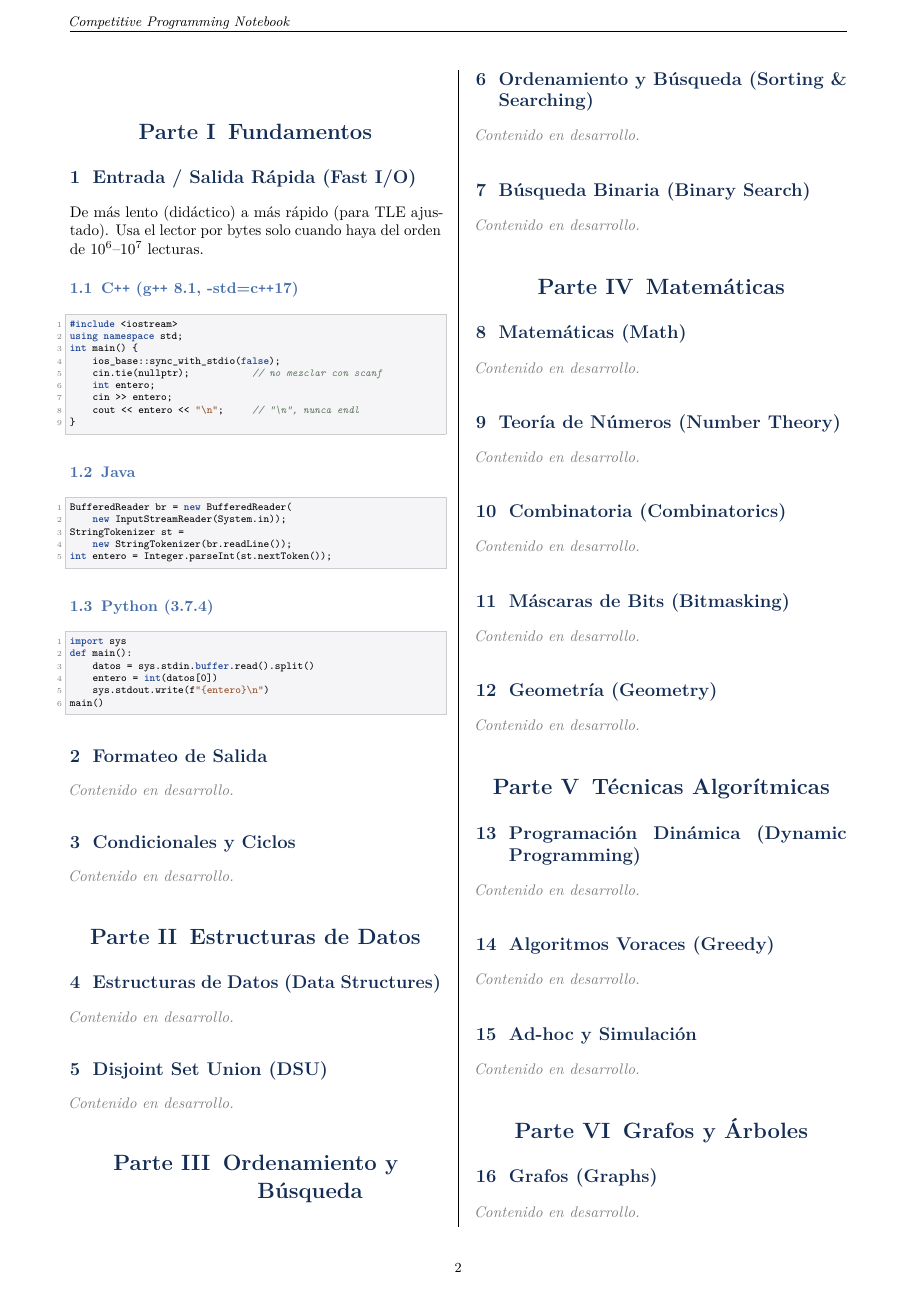
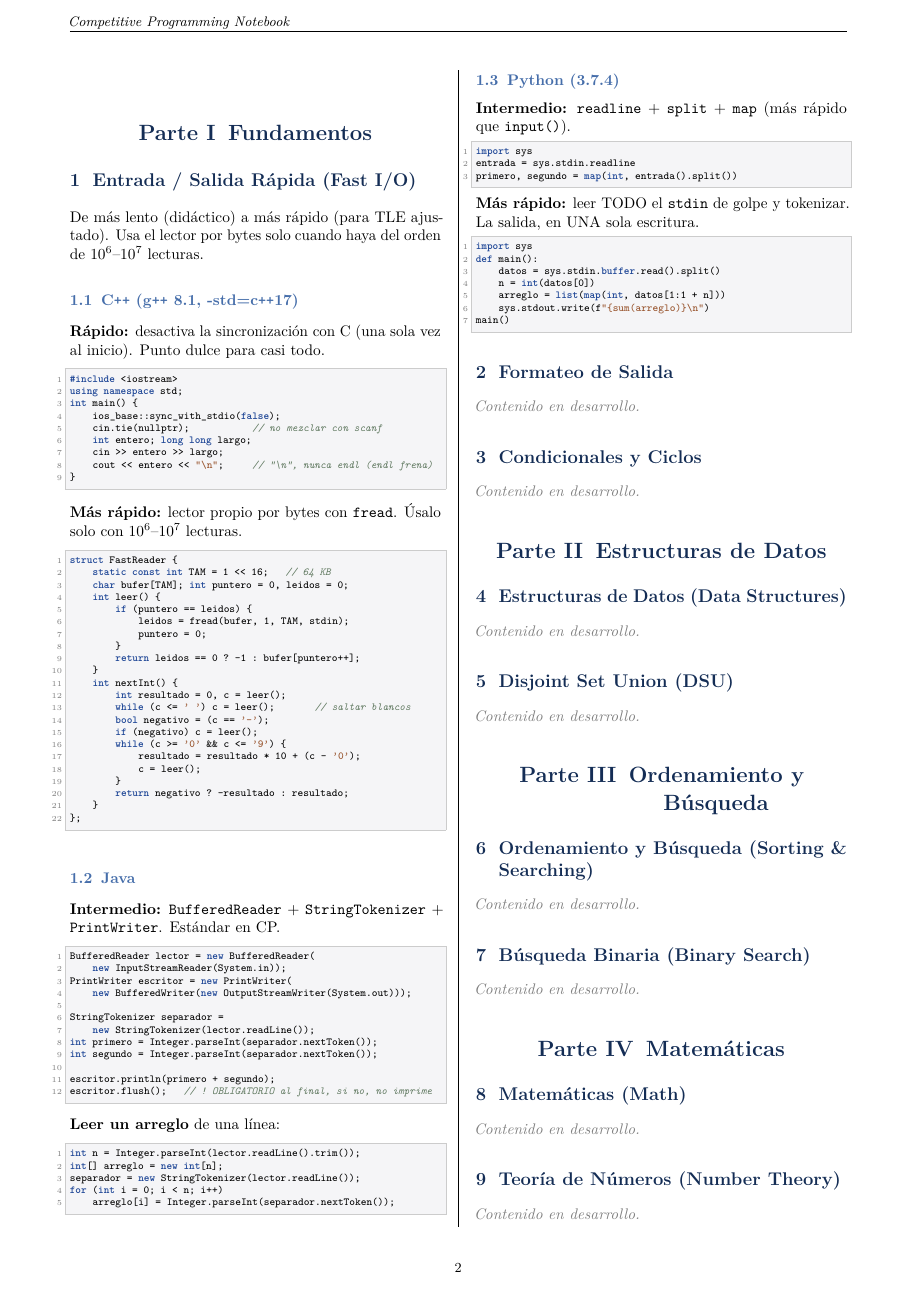
Before and after one commit to OtherSpanish/competitive-programming-notebook, a LaTeX document (guidebook/guidebook.tex): page 3 of 4. Compiled offline with pdfLaTeX.

Commit message:
Expand Fast I/O section with tiers per language

```diff
--- a/guidebook/guidebook.tex
+++ b/guidebook/guidebook.tex
@@ -123,34 +123,89 @@ De más lento (didáctico) a más rápido (para TLE ajustado). Usa el lector por
 bytes solo cuando haya del orden de $10^6$–$10^7$ lecturas.
 
 \subsection{C\texttt{++} (g\texttt{++} 8.1, -std=c\texttt{++}17)}
+\textbf{Rápido:} desactiva la sincronización con C (una sola vez al
+inicio). Punto dulce para casi todo.
 \begin{lstlisting}[style=cpp]
 #include <iostream>
 using namespace std;
 int main() {
     ios_base::sync_with_stdio(false);
     cin.tie(nullptr);           // no mezclar con scanf
-    int entero;
-    cin >> entero;
-    cout << entero << "\n";     // "\n", nunca endl
+    int entero; long long largo;
+    cin >> entero >> largo;
+    cout << entero << "\n";     // "\n", nunca endl (endl frena)
 }
+\end{lstlisting}
+\textbf{Más rápido:} lector propio por bytes con \texttt{fread}.
+Úsalo solo con $10^6$–$10^7$ lecturas.
+\begin{lstlisting}[style=cpp]
+struct FastReader {
+    static const int TAM = 1 << 16;   // 64 KB
+    char bufer[TAM]; int puntero = 0, leidos = 0;
+    int leer() {
+        if (puntero == leidos) {
+            leidos = fread(bufer, 1, TAM, stdin);
+            puntero = 0;
+        }
+        return leidos == 0 ? -1 : bufer[puntero++];
+    }
+    int nextInt() {
+        int resultado = 0, c = leer();
+        while (c <= ' ') c = leer();       // saltar blancos
+        bool negativo = (c == '-');
+        if (negativo) c = leer();
+        while (c >= '0' && c <= '9') {
+            resultado = resultado * 10 + (c - '0');
+            c = leer();
+        }
+        return negativo ? -resultado : resultado;
+    }
+};
 \end{lstlisting}
 
 \subsection{Java}
+\textbf{Intermedio:} \texttt{BufferedReader} +
+\texttt{StringTokenizer} + \texttt{PrintWriter}. Estándar en CP.
 \begin{lstlisting}[style=java]
-BufferedReader br = new BufferedReader(
+BufferedReader lector = new BufferedReader(
     new InputStreamReader(System.in));
-StringTokenizer st =
-    new StringTokenizer(br.readLine());
-int entero = Integer.parseInt(st.nextToken());
+PrintWriter escritor = new PrintWriter(
+    new BufferedWriter(new OutputStreamWriter(System.out)));
+
+StringTokenizer separador =
+    new StringTokenizer(lector.readLine());
+int primero = Integer.parseInt(separador.nextToken());
+int segundo = Integer.parseInt(separador.nextToken());
+
+escritor.println(primero + segundo);
+escritor.flush();   // ! OBLIGATORIO al final, si no, no imprime
+\end{lstlisting}
+\textbf{Leer un arreglo} de una línea:
+\begin{lstlisting}[style=java]
+int n = Integer.parseInt(lector.readLine().trim());
+int[] arreglo = new int[n];
+separador = new StringTokenizer(lector.readLine());
+for (int i = 0; i < n; i++)
+    arreglo[i] = Integer.parseInt(separador.nextToken());
 \end{lstlisting}
 
 \subsection{Python (3.7.4)}
+\textbf{Intermedio:} \texttt{readline} + \texttt{split} +
+\texttt{map} (más rápido que \texttt{input()}).
+\begin{lstlisting}[style=py]
+import sys
+entrada = sys.stdin.readline
+primero, segundo = map(int, entrada().split())
+\end{lstlisting}
+\textbf{Más rápido:} leer TODO el \texttt{stdin} de golpe y
+tokenizar. La salida, en UNA sola escritura.
 \begin{lstlisting}[style=py]
 import sys
 def main():
     datos = sys.stdin.buffer.read().split()
-    entero = int(datos[0])
-    sys.stdout.write(f"{entero}\n")
+    n = int(datos[0])
+    arreglo = list(map(int, datos[1:1 + n]))
+    sys.stdout.write(f"{sum(arreglo)}\n")
 main()
 \end{lstlisting}
 
```
Also changed, not shown: guidebook/guidebook.pdf.
